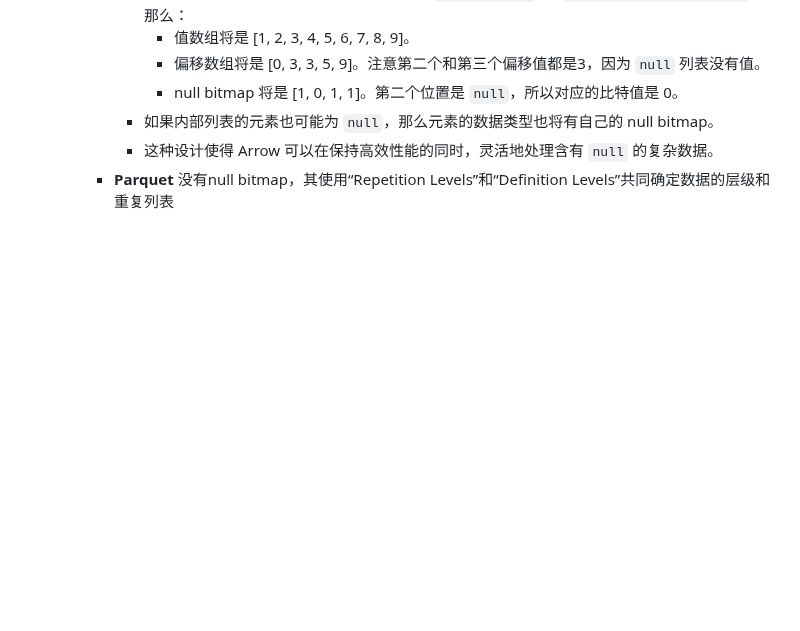
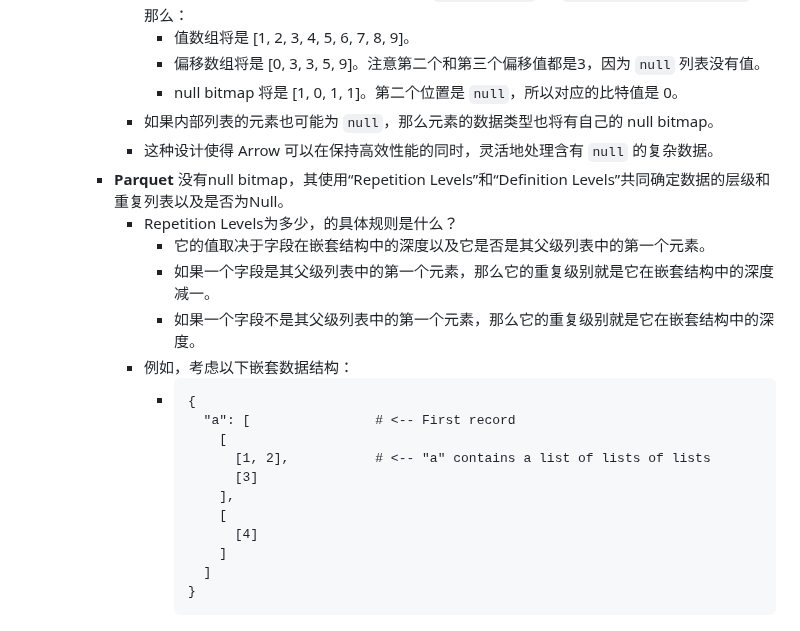
Before and after one commit to nange/nange, a Markdown page: journals/2023_07_29.md, the part around the change. Rendered like a GitHub page; blank space fills up the shorter version.

Commit message:
Auto saved by Logseq

````diff
--- a/journals/2023_07_29.md
+++ b/journals/2023_07_29.md
@@ -156,4 +156,23 @@
 				- null bitmap 将是 [1, 0, 1, 1]。第二个位置是 `null`，所以对应的比特值是 0。
 			- 如果内部列表的元素也可能为 `null`，那么元素的数据类型也将有自己的 null bitmap。
 			- 这种设计使得 Arrow 可以在保持高效性能的同时，灵活地处理含有 `null` 的复杂数据。
-		- **Parquet** 没有null bitmap，其使用“Repetition Levels”和“Definition Levels”共同确定数据的层级和重复列表
+		- **Parquet** 没有null bitmap，其使用“Repetition Levels”和“Definition Levels”共同确定数据的层级和重复列表以及是否为Null。
+			- Repetition Levels为多少，的具体规则是什么？
+				- 它的值取决于字段在嵌套结构中的深度以及它是否是其父级列表中的第一个元素。
+				- 如果一个字段是其父级列表中的第一个元素，那么它的重复级别就是它在嵌套结构中的深度减一。
+				- 如果一个字段不是其父级列表中的第一个元素，那么它的重复级别就是它在嵌套结构中的深度。
+			- 例如，考虑以下嵌套数据结构：
+				- ```
+				  {
+				    "a": [                # <-- First record
+				      [
+				        [1, 2],           # <-- "a" contains a list of lists of lists
+				        [3]
+				      ],
+				      [
+				        [4]
+				      ]
+				    ]
+				  }
+				  ```
+				-
````
